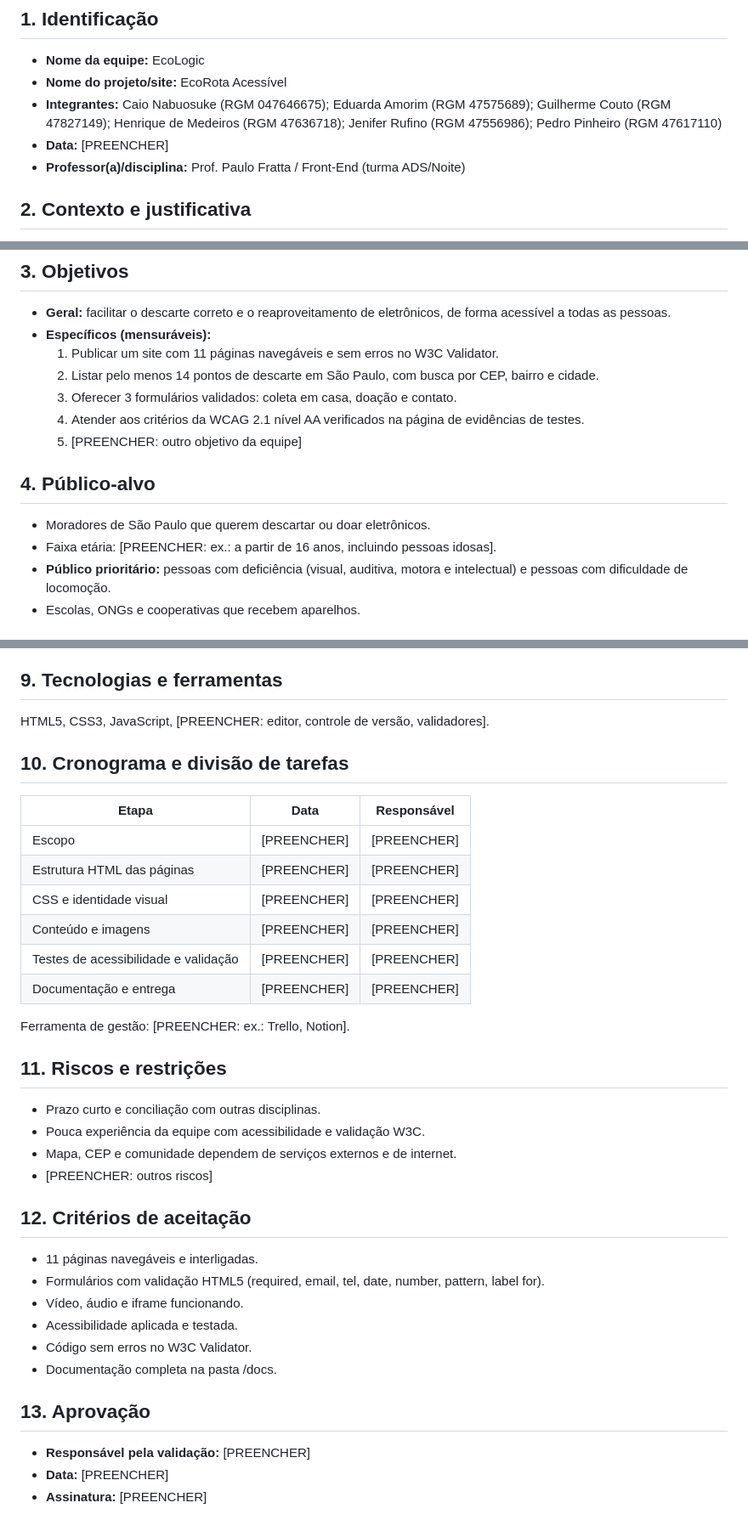
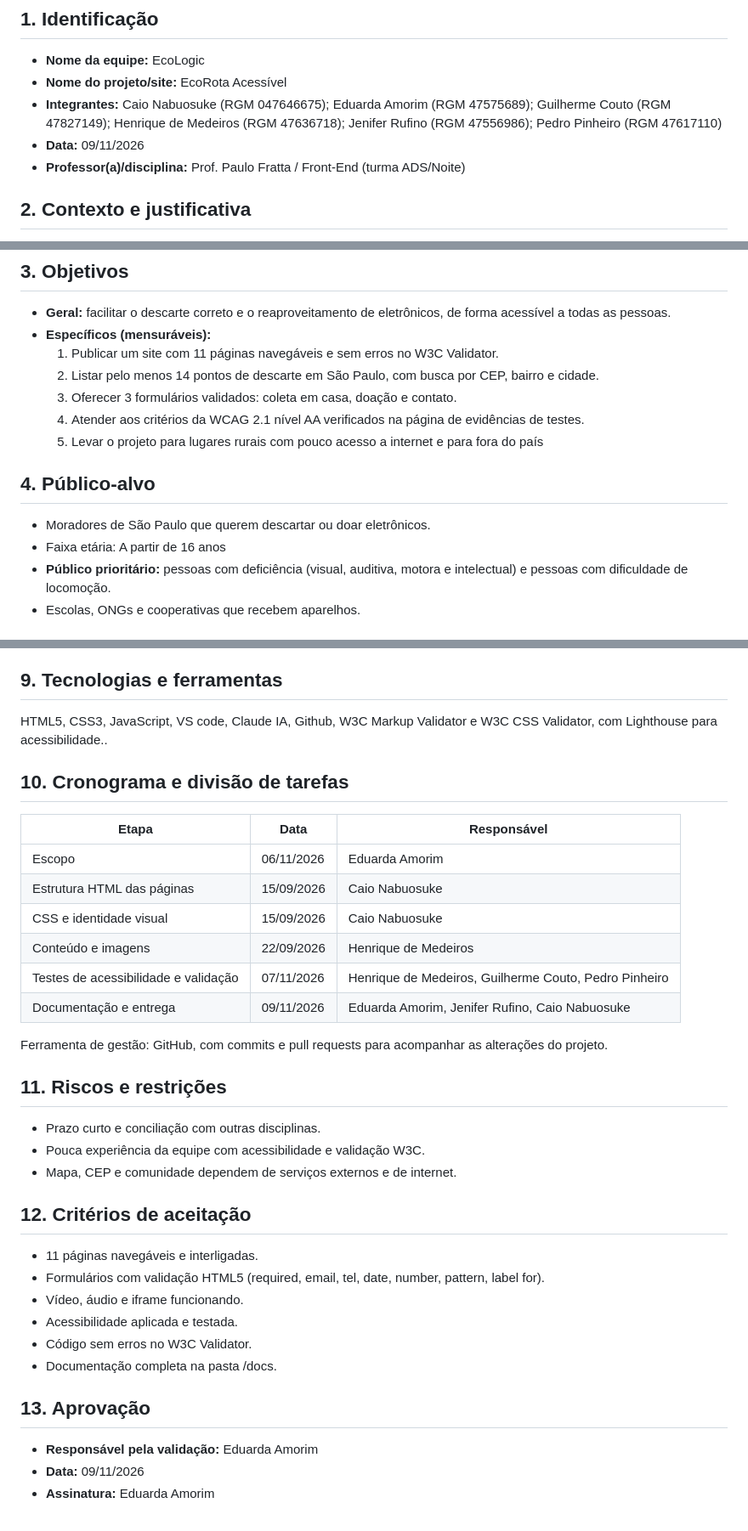
Before and after one commit to EcorotaProjeto/U-UNICID-ADS-CC-ENG-FRONTEND-2260030-N8-2-2026-NT-EcoRota, a Markdown page: docs/escopo.md, 3 parts joined by grey strips. Shown at 85% size. Drawn GitHub-style.

Commit message:
Revise project scope and team information
Updated project details, including team members, deadlines, and objectives. Added technologies and management tools used for the project.

```diff
--- a/docs/escopo.md
+++ b/docs/escopo.md
@@ -5,7 +5,7 @@
 - **Nome da equipe:** EcoLogic
 - **Nome do projeto/site:** EcoRota Acessível
 - **Integrantes:** Caio Nabuosuke (RGM 047646675); Eduarda Amorim (RGM 47575689); Guilherme Couto (RGM 47827149); Henrique de Medeiros (RGM 47636718); Jenifer Rufino (RGM 47556986); Pedro Pinheiro (RGM 47617110)
-- **Data:** [PREENCHER]
+- **Data:** 09/11/2026
 - **Professor(a)/disciplina:** Prof. Paulo Fratta / Front-End (turma ADS/Noite)
 
 ## 2. Contexto e justificativa
@@ -22,12 +22,12 @@
   2. Listar pelo menos 14 pontos de descarte em São Paulo, com busca por CEP, bairro e cidade.
   3. Oferecer 3 formulários validados: coleta em casa, doação e contato.
   4. Atender aos critérios da WCAG 2.1 nível AA verificados na página de evidências de testes.
-  5. [PREENCHER: outro objetivo da equipe]
+  5. Levar o projeto para lugares rurais com pouco acesso a internet e para fora do país
 
 ## 4. Público-alvo
 
 - Moradores de São Paulo que querem descartar ou doar eletrônicos.
-- Faixa etária: [PREENCHER: ex.: a partir de 16 anos, incluindo pessoas idosas].
+- Faixa etária: A partir de 16 anos
 - **Público prioritário:** pessoas com deficiência (visual, auditiva, motora e intelectual) e pessoas com dificuldade de locomoção.
 - Escolas, ONGs e cooperativas que recebem aparelhos.
 
@@ -88,27 +88,26 @@ Todas as páginas se ligam pelo menu principal; o rodapé leva a Acessibilidade,
 
 ## 9. Tecnologias e ferramentas
 
-HTML5, CSS3, JavaScript, [PREENCHER: editor, controle de versão, validadores].
+HTML5, CSS3, JavaScript, VS code, Claude IA, Github, W3C Markup Validator e W3C CSS Validator, com Lighthouse para acessibilidade..
 
 ## 10. Cronograma e divisão de tarefas
 
 | Etapa | Data | Responsável |
 |---|---|---|
-| Escopo | [PREENCHER] | [PREENCHER] |
-| Estrutura HTML das páginas | [PREENCHER] | [PREENCHER] |
-| CSS e identidade visual | [PREENCHER] | [PREENCHER] |
-| Conteúdo e imagens | [PREENCHER] | [PREENCHER] |
-| Testes de acessibilidade e validação | [PREENCHER] | [PREENCHER] |
-| Documentação e entrega | [PREENCHER] | [PREENCHER] |
+| Escopo | 06/11/2026 | Eduarda Amorim|
+| Estrutura HTML das páginas | 15/09/2026 | Caio Nabuosuke |
+| CSS e identidade visual | 15/09/2026 | Caio Nabuosuke |
+| Conteúdo e imagens | 22/09/2026 | Henrique de Medeiros|
+| Testes de acessibilidade e validação |  07/11/2026| Henrique de Medeiros, Guilherme Couto, Pedro Pinheiro |
+| Documentação e entrega | 09/11/2026| Eduarda Amorim, Jenifer Rufino, Caio Nabuosuke |
 
-Ferramenta de gestão: [PREENCHER: ex.: Trello, Notion].
+Ferramenta de gestão: GitHub, com commits e pull requests para acompanhar as alterações do projeto.
 
 ## 11. Riscos e restrições
 
 - Prazo curto e conciliação com outras disciplinas.
 - Pouca experiência da equipe com acessibilidade e validação W3C.
 - Mapa, CEP e comunidade dependem de serviços externos e de internet.
-- [PREENCHER: outros riscos]
 
 ## 12. Critérios de aceitação
 
@@ -121,6 +120,6 @@ Ferramenta de gestão: [PREENCHER: ex.: Trello, Notion].
 
 ## 13. Aprovação
 
-- **Responsável pela validação:** [PREENCHER]
-- **Data:** [PREENCHER]
-- **Assinatura:** [PREENCHER]
+- **Responsável pela validação:** Eduarda Amorim
+- **Data:** 09/11/2026
+- **Assinatura:** Eduarda Amorim
```
